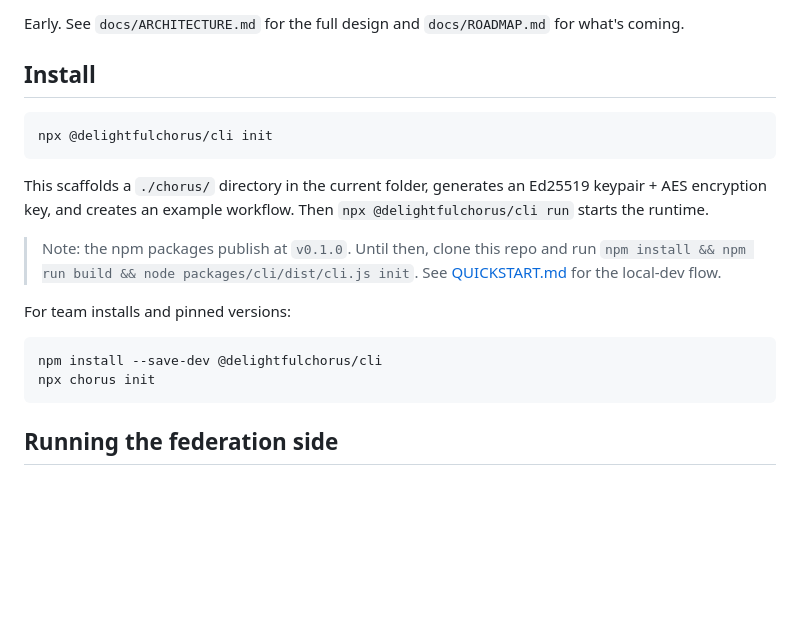
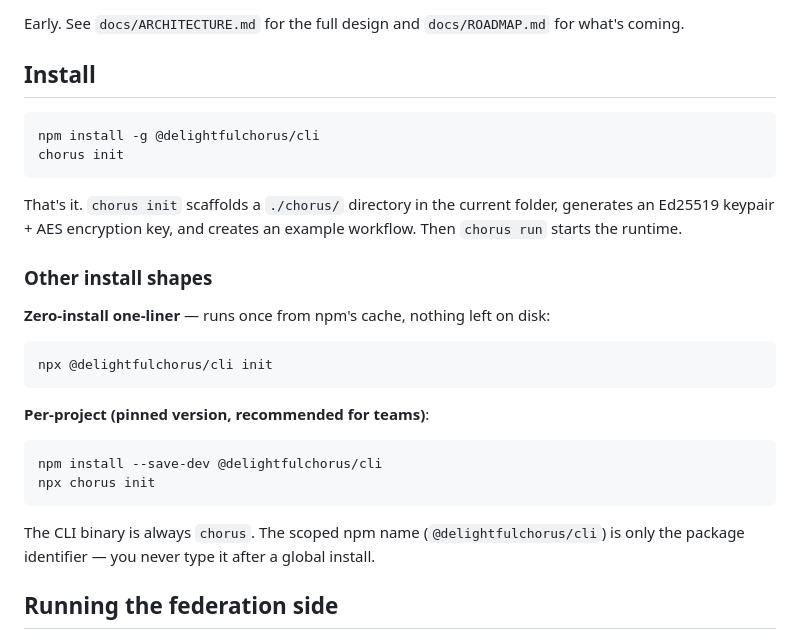
Before and after one commit to LamaSu/federated-workflow-runtime, a Markdown page: README.md, the part around the change. Rendered like a GitHub page; blank space fills up the shorter version.

Commit message:
orchestrator: put global install + short 'chorus init' at top of README
Leads with 'npm install -g @delightfulchorus/cli && chorus init' since
that's the best first-touch UX (scoped package name typed once, 'chorus'
binary forever after). Zero-install npx and per-project forms kept as
secondary options.

Also removes the stale 'until npm publishes, clone this repo' caveat —
the packages ARE live now (v0.1.1 under @delightfulchorus).

````diff
--- a/README.md
+++ b/README.md
@@ -80,19 +80,26 @@ Early. See `docs/ARCHITECTURE.md` for the full design and `docs/ROADMAP.md` for
 ## Install
 
 ```bash
+npm install -g @delightfulchorus/cli
+chorus init
+```
+
+That's it. `chorus init` scaffolds a `./chorus/` directory in the current folder, generates an Ed25519 keypair + AES encryption key, and creates an example workflow. Then `chorus run` starts the runtime.
+
+### Other install shapes
+
+**Zero-install one-liner** — runs once from npm's cache, nothing left on disk:
+```bash
 npx @delightfulchorus/cli init
 ```
 
-This scaffolds a `./chorus/` directory in the current folder, generates an Ed25519 keypair + AES encryption key, and creates an example workflow. Then `npx @delightfulchorus/cli run` starts the runtime.
-
-> Note: the npm packages publish at `v0.1.0`. Until then, clone this repo and run `npm install && npm run build && node packages/cli/dist/cli.js init`. See [QUICKSTART.md](QUICKSTART.md) for the local-dev flow.
-
-For team installs and pinned versions:
-
+**Per-project (pinned version, recommended for teams)**:
 ```bash
 npm install --save-dev @delightfulchorus/cli
 npx chorus init
 ```
+
+The CLI binary is always `chorus`. The scoped npm name (`@delightfulchorus/cli`) is only the package identifier — you never type it after a global install.
 
 ## Running the federation side
 
````
